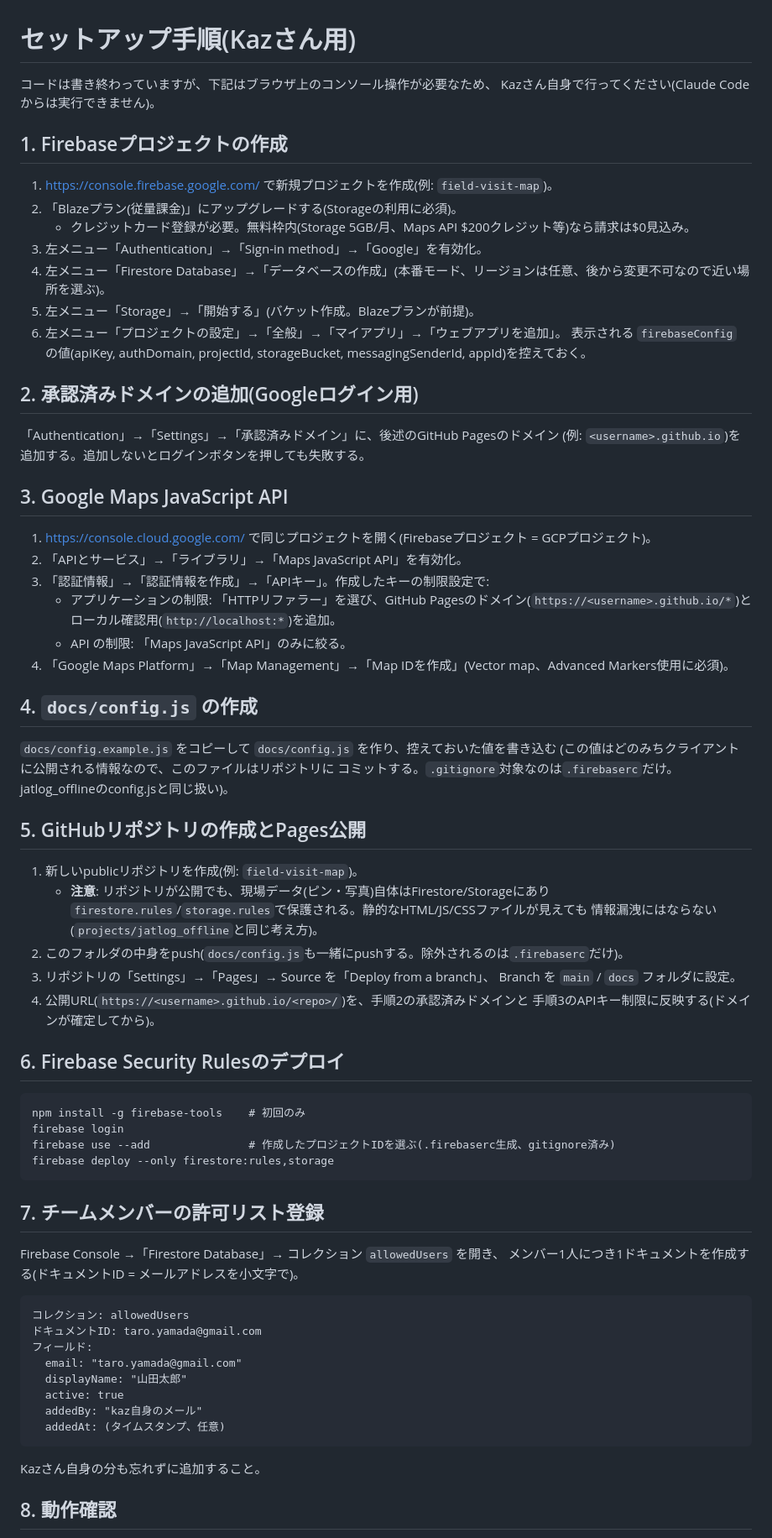
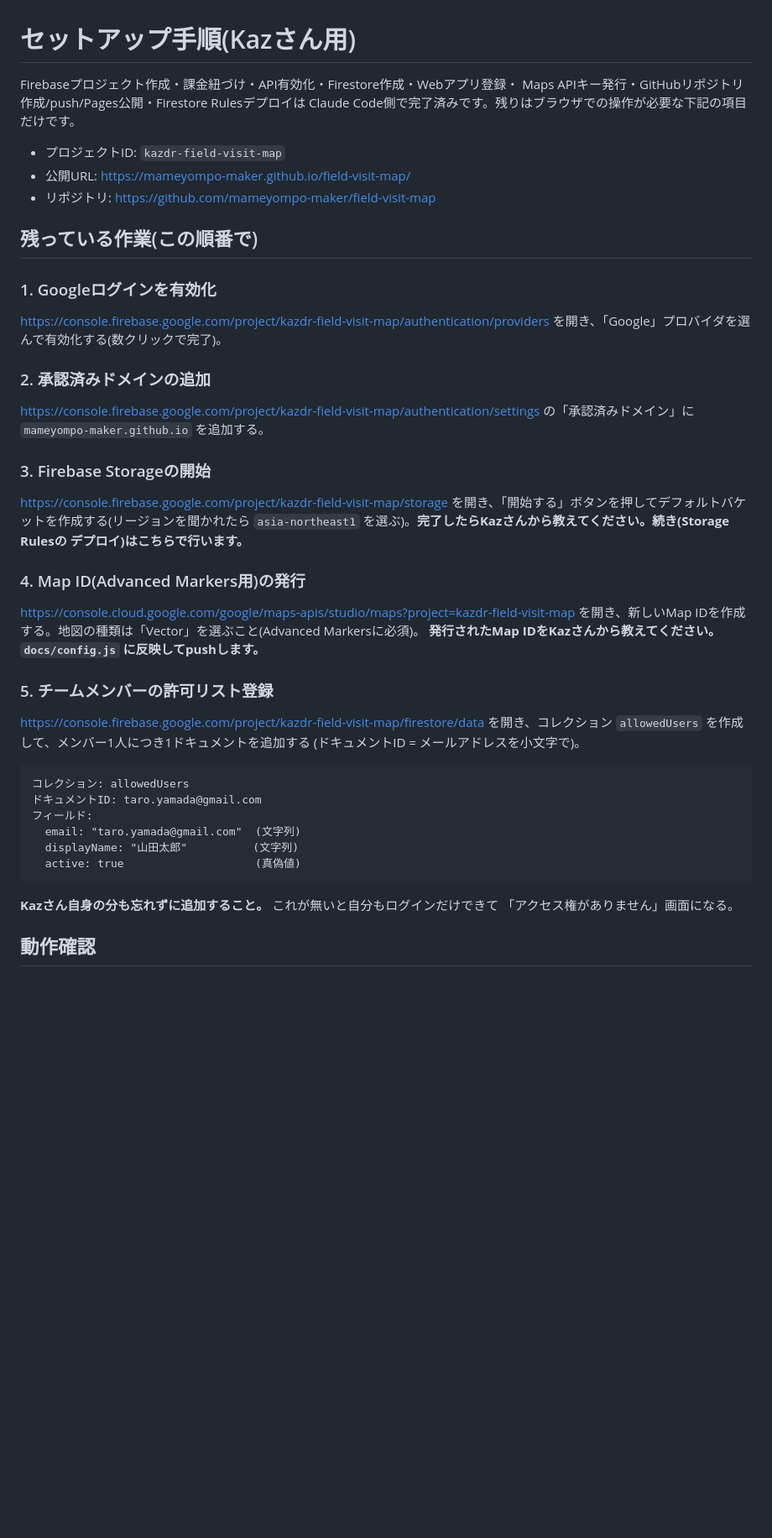
Before and after one commit to mameyompo-maker/field-visit-map, a Markdown page: SETUP.md, the part around one of its changes. Shown at 84% size. GitHub-like rendering; blank space fills up the shorter version.

````diff
--- a/SETUP.md
+++ b/SETUP.md
@@ -1,78 +1,55 @@
 # セットアップ手順(Kazさん用)
 
-コードは書き終わっていますが、下記はブラウザ上のコンソール操作が必要なため、
-Kazさん自身で行ってください(Claude Codeからは実行できません)。
+Firebaseプロジェクト作成・課金紐づけ・API有効化・Firestore作成・Webアプリ登録・
+Maps APIキー発行・GitHubリポジトリ作成/push/Pages公開・Firestore Rulesデプロイは
+Claude Code側で完了済みです。残りはブラウザでの操作が必要な下記の項目だけです。
 
-## 1. Firebaseプロジェクトの作成
+- プロジェクトID: `kazdr-field-visit-map`
+- 公開URL: https://mameyompo-maker.github.io/field-visit-map/
+- リポジトリ: https://github.com/mameyompo-maker/field-visit-map
 
-1. https://console.firebase.google.com/ で新規プロジェクトを作成(例: `field-visit-map`)。
-2. 「Blazeプラン(従量課金)」にアップグレードする(Storageの利用に必須)。
-   - クレジットカード登録が必要。無料枠内(Storage 5GB/月、Maps API $200クレジット等)なら請求は$0見込み。
-3. 左メニュー「Authentication」→「Sign-in method」→「Google」を有効化。
-4. 左メニュー「Firestore Database」→「データベースの作成」(本番モード、リージョンは任意、後から変更不可なので近い場所を選ぶ)。
-5. 左メニュー「Storage」→「開始する」(バケット作成。Blazeプランが前提)。
-6. 左メニュー「プロジェクトの設定」→「全般」→「マイアプリ」→「ウェブアプリを追加」。
-   表示される `firebaseConfig` の値(apiKey, authDomain, projectId, storageBucket, messagingSenderId, appId)を控えておく。
+## 残っている作業(この順番で)
 
-## 2. 承認済みドメインの追加(Googleログイン用)
+### 1. Googleログインを有効化
 
-「Authentication」→「Settings」→「承認済みドメイン」に、後述のGitHub Pagesのドメイン
-(例: `<username>.github.io`)を追加する。追加しないとログインボタンを押しても失敗する。
+https://console.firebase.google.com/project/kazdr-field-visit-map/authentication/providers
+を開き、「Google」プロバイダを選んで有効化する(数クリックで完了)。
 
-## 3. Google Maps JavaScript API
+### 2. 承認済みドメインの追加
 
-1. https://console.cloud.google.com/ で同じプロジェクトを開く(Firebaseプロジェクト = GCPプロジェクト)。
-2. 「APIとサービス」→「ライブラリ」→「Maps JavaScript API」を有効化。
-3. 「認証情報」→「認証情報を作成」→「APIキー」。作成したキーの制限設定で:
-   - アプリケーションの制限: 「HTTPリファラー」を選び、GitHub Pagesのドメイン(`https://<username>.github.io/*`)と
-     ローカル確認用(`http://localhost:*`)を追加。
-   - API の制限: 「Maps JavaScript API」のみに絞る。
-4. 「Google Maps Platform」→「Map Management」→「Map IDを作成」(Vector map、Advanced Markers使用に必須)。
+https://console.firebase.google.com/project/kazdr-field-visit-map/authentication/settings
+の「承認済みドメイン」に `mameyompo-maker.github.io` を追加する。
 
-## 4. `docs/config.js` の作成
+### 3. Firebase Storageの開始
 
-`docs/config.example.js` をコピーして `docs/config.js` を作り、控えておいた値を書き込む
-(この値はどのみちクライアントに公開される情報なので、このファイルはリポジトリに
-コミットする。`.gitignore`対象なのは`.firebaserc`だけ。jatlog_offlineのconfig.jsと同じ扱い)。
+https://console.firebase.google.com/project/kazdr-field-visit-map/storage
+を開き、「開始する」ボタンを押してデフォルトバケットを作成する(リージョンを聞かれたら
+`asia-northeast1` を選ぶ)。**完了したらKazさんから教えてください。続き(Storage Rulesの
+デプロイ)はこちらで行います。**
 
-## 5. GitHubリポジトリの作成とPages公開
+### 4. Map ID(Advanced Markers用)の発行
 
-1. 新しいpublicリポジトリを作成(例: `field-visit-map`)。
-   - **注意**: リポジトリが公開でも、現場データ(ピン・写真)自体はFirestore/Storageにあり
-     `firestore.rules`/`storage.rules`で保護される。静的なHTML/JS/CSSファイルが見えても
-     情報漏洩にはならない(`projects/jatlog_offline`と同じ考え方)。
-2. このフォルダの中身をpush(`docs/config.js`も一緒にpushする。除外されるのは`.firebaserc`だけ)。
-3. リポジトリの「Settings」→「Pages」→ Source を「Deploy from a branch」、
-   Branch を `main` / `docs` フォルダに設定。
-4. 公開URL(`https://<username>.github.io/<repo>/`)を、手順2の承認済みドメインと
-   手順3のAPIキー制限に反映する(ドメインが確定してから)。
+https://console.cloud.google.com/google/maps-apis/studio/maps?project=kazdr-field-visit-map
+を開き、新しいMap IDを作成する。地図の種類は「Vector」を選ぶこと(Advanced Markersに必須)。
+**発行されたMap IDをKazさんから教えてください。`docs/config.js` に反映してpushします。**
 
-## 6. Firebase Security Rulesのデプロイ
+### 5. チームメンバーの許可リスト登録
 
-```
-npm install -g firebase-tools    # 初回のみ
-firebase login
-firebase use --add               # 作成したプロジェクトIDを選ぶ(.firebaserc生成、gitignore済み)
-firebase deploy --only firestore:rules,storage
-```
-
-## 7. チームメンバーの許可リスト登録
-
-Firebase Console →「Firestore Database」→ コレクション `allowedUsers` を開き、
-メンバー1人につき1ドキュメントを作成する(ドキュメントID = メールアドレスを小文字で)。
+https://console.firebase.google.com/project/kazdr-field-visit-map/firestore/data
+を開き、コレクション `allowedUsers` を作成して、メンバー1人につき1ドキュメントを追加する
+(ドキュメントID = メールアドレスを小文字で)。
 
 ```
 コレクション: allowedUsers
 ドキュメントID: taro.yamada@gmail.com
 フィールド:
-  email: "taro.yamada@gmail.com"
-  displayName: "山田太郎"
-  active: true
-  addedBy: "kaz自身のメール"
-  addedAt: (タイムスタンプ、任意)
+  email: "taro.yamada@gmail.com"  (文字列)
+  displayName: "山田太郎"          (文字列)
+  active: true                    (真偽値)
 ```
 
-Kazさん自身の分も忘れずに追加すること。
+**Kazさん自身の分も忘れずに追加すること。** これが無いと自分もログインだけできて
+「アクセス権がありません」画面になる。
 
-## 8. 動作確認
+## 動作確認
 
````
Also changed, not shown: other parts of SETUP.md (+10 -8 lines), HANDOVER.md (+40 -21 lines).
